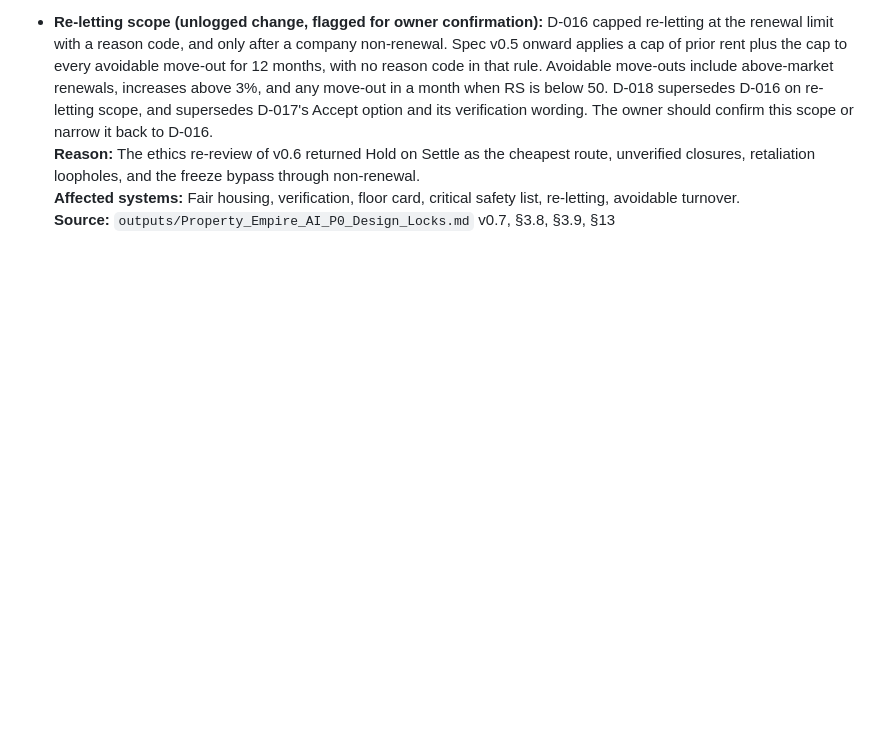
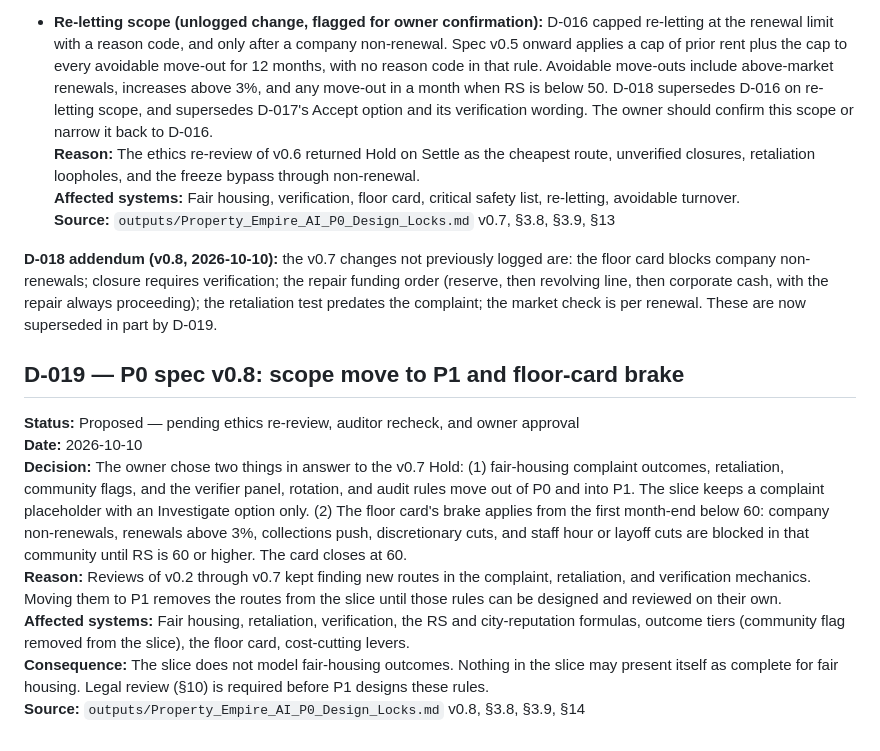
Before and after one commit to christopherebrownjr-cloud/property-empire-ai, a Markdown page: outputs/Property_Empire_AI_Decision_Log.md, the part around the change. Drawn GitHub-style; blank space fills up the shorter version.

```diff
--- a/outputs/Property_Empire_AI_Decision_Log.md
+++ b/outputs/Property_Empire_AI_Decision_Log.md
@@ -195,3 +195,15 @@ Any future change to a locked decision must be recorded here with a new entry, t
 **Reason:** The ethics re-review of v0.6 returned Hold on Settle as the cheapest route, unverified closures, retaliation loopholes, and the freeze bypass through non-renewal.
 **Affected systems:** Fair housing, verification, floor card, critical safety list, re-letting, avoidable turnover.
 **Source:** `outputs/Property_Empire_AI_P0_Design_Locks.md` v0.7, §3.8, §3.9, §13
+
+**D-018 addendum (v0.8, 2026-10-10):** the v0.7 changes not previously logged are: the floor card blocks company non-renewals; closure requires verification; the repair funding order (reserve, then revolving line, then corporate cash, with the repair always proceeding); the retaliation test predates the complaint; the market check is per renewal. These are now superseded in part by D-019.
+
+## D-019 — P0 spec v0.8: scope move to P1 and floor-card brake
+
+**Status:** Proposed — pending ethics re-review, auditor recheck, and owner approval
+**Date:** 2026-10-10
+**Decision:** The owner chose two things in answer to the v0.7 Hold: (1) fair-housing complaint outcomes, retaliation, community flags, and the verifier panel, rotation, and audit rules move out of P0 and into P1. The slice keeps a complaint placeholder with an Investigate option only. (2) The floor card's brake applies from the first month-end below 60: company non-renewals, renewals above 3%, collections push, discretionary cuts, and staff hour or layoff cuts are blocked in that community until RS is 60 or higher. The card closes at 60.
+**Reason:** Reviews of v0.2 through v0.7 kept finding new routes in the complaint, retaliation, and verification mechanics. Moving them to P1 removes the routes from the slice until those rules can be designed and reviewed on their own.
+**Affected systems:** Fair housing, retaliation, verification, the RS and city-reputation formulas, outcome tiers (community flag removed from the slice), the floor card, cost-cutting levers.
+**Consequence:** The slice does not model fair-housing outcomes. Nothing in the slice may present itself as complete for fair housing. Legal review (§10) is required before P1 designs these rules.
+**Source:** `outputs/Property_Empire_AI_P0_Design_Locks.md` v0.8, §3.8, §3.9, §14
```
Also changed, not shown: outputs/Property_Empire_AI_Master_Game_Design_Document.md (+1 -1 lines), outputs/Property_Empire_AI_P0_Design_Locks.md (+26 -17 lines).
